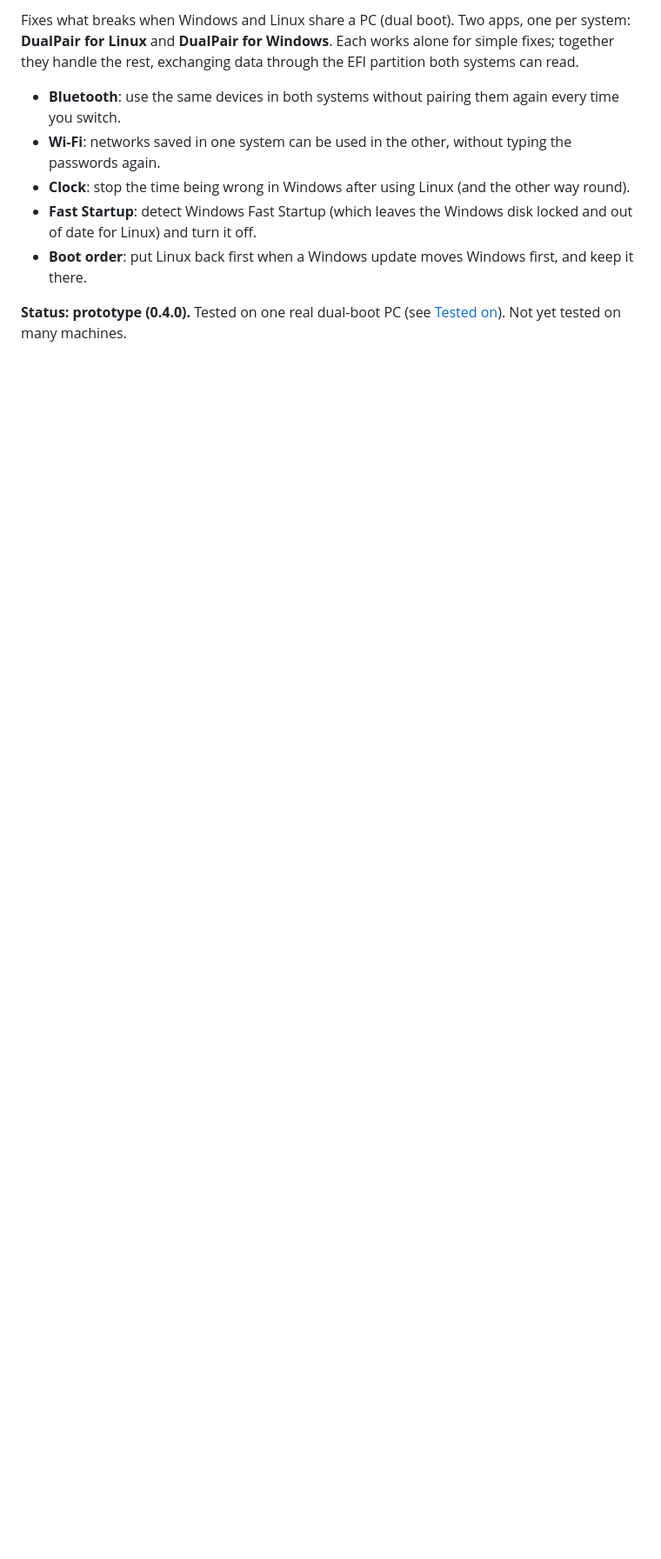
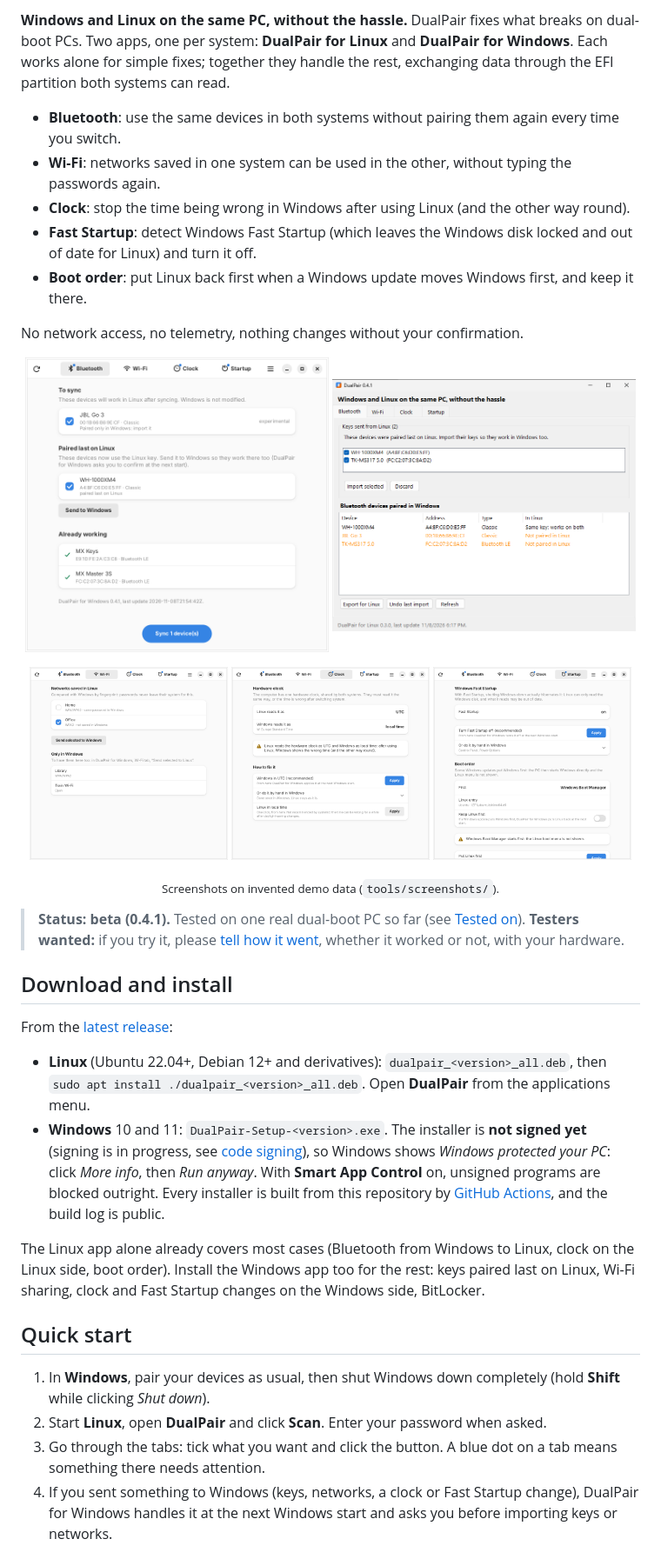
Before and after one commit to Diego230/dualPair, a Markdown page: README.md, the part around one of its changes. Shown at 87% size. Rendered like a GitHub page; pictures changed too: docs/screenshots/linux-bluetooth.png (added), docs/screenshots/linux-boot.png (added), docs/screenshots/linux-clock.png (added); blank space fills up the shorter version.

```diff
--- a/README.md
+++ b/README.md
@@ -4,5 +6,5 @@
 
-Fixes what breaks when Windows and Linux share a PC (dual boot). Two apps, one per system: **DualPair for Linux** and **DualPair for Windows**. Each works alone for simple fixes; together they handle the rest, exchanging data through the EFI partition both systems can read.
+**Windows and Linux on the same PC, without the hassle.** DualPair fixes what breaks on dual-boot PCs. Two apps, one per system: **DualPair for Linux** and **DualPair for Windows**. Each works alone for simple fixes; together they handle the rest, exchanging data through the EFI partition both systems can read.
 
 - **Bluetooth**: use the same devices in both systems without pairing them again every time you switch.
 - **Wi-Fi**: networks saved in one system can be used in the other, without typing the passwords again.
@@ -10,4 +12,35 @@ Fixes what breaks when Windows and Linux share a PC (dual boot). Two apps, one p
 - **Fast Startup**: detect Windows Fast Startup (which leaves the Windows disk locked and out of date for Linux) and turn it off.
 - **Boot order**: put Linux back first when a Windows update moves Windows first, and keep it there.
 
-**Status: prototype (0.4.0).** Tested on one real dual-boot PC (see [Tested on](#tested-on)). Not yet tested on many machines.
+No network access, no telemetry, nothing changes without your confirmation.
+
+<p align="center">
+  <img src="docs/screenshots/linux-bluetooth.png" width="49%" alt="DualPair for Linux, Bluetooth tab">
+  <img src="docs/screenshots/windows-bluetooth.png" width="49%" alt="DualPair for Windows, Bluetooth tab">
+</p>
+<p align="center">
+  <img src="docs/screenshots/linux-wifi.png" width="32%" alt="Wi-Fi tab">
+  <img src="docs/screenshots/linux-clock.png" width="32%" alt="Clock tab">
+  <img src="docs/screenshots/linux-boot.png" width="32%" alt="Startup tab">
+</p>
+<p align="center"><sub>Screenshots on invented demo data (<code>tools/screenshots/</code>).</sub></p>
+
+> **Status: beta (0.4.1).** Tested on one real dual-boot PC so far (see [Tested on](#tested-on)). **Testers wanted:** if you try it, please [tell how it went](https://github.com/Diego230/dualPair/issues/new/choose), whether it worked or not, with your hardware.
+
+## Download and install
+
+From the [latest release](https://github.com/Diego230/dualPair/releases):
+
+- **Linux** (Ubuntu 22.04+, Debian 12+ and derivatives): `dualpair_<version>_all.deb`, then
+  `sudo apt install ./dualpair_<version>_all.deb`. Open **DualPair** from the applications menu.
+- **Windows** 10 and 11: `DualPair-Setup-<version>.exe`. The installer is **not signed yet** (signing is in progress, see [code signing](#code-signing-and-privacy)), so Windows shows *Windows protected your PC*: click *More info*, then *Run anyway*. With **Smart App Control** on, unsigned programs are blocked outright. Every installer is built from this repository by [GitHub Actions](https://github.com/Diego230/dualPair/actions), and the build log is public.
+
+The Linux app alone already covers most cases (Bluetooth from Windows to Linux, clock on the Linux side, boot order). Install the Windows app too for the rest: keys paired last on Linux, Wi-Fi sharing, clock and Fast Startup changes on the Windows side, BitLocker.
+
+## Quick start
+
+1. In **Windows**, pair your devices as usual, then shut Windows down completely (hold **Shift** while clicking *Shut down*).
+2. Start **Linux**, open **DualPair** and click **Scan**. Enter your password when asked.
+3. Go through the tabs: tick what you want and click the button. A blue dot on a tab means something there needs attention.
+4. If you sent something to Windows (keys, networks, a clock or Fast Startup change), DualPair for Windows handles it at the next Windows start and asks you before importing keys or networks.
+
```
Also changed, not shown: other parts of README.md (+14 -6 lines), 5 other files.
